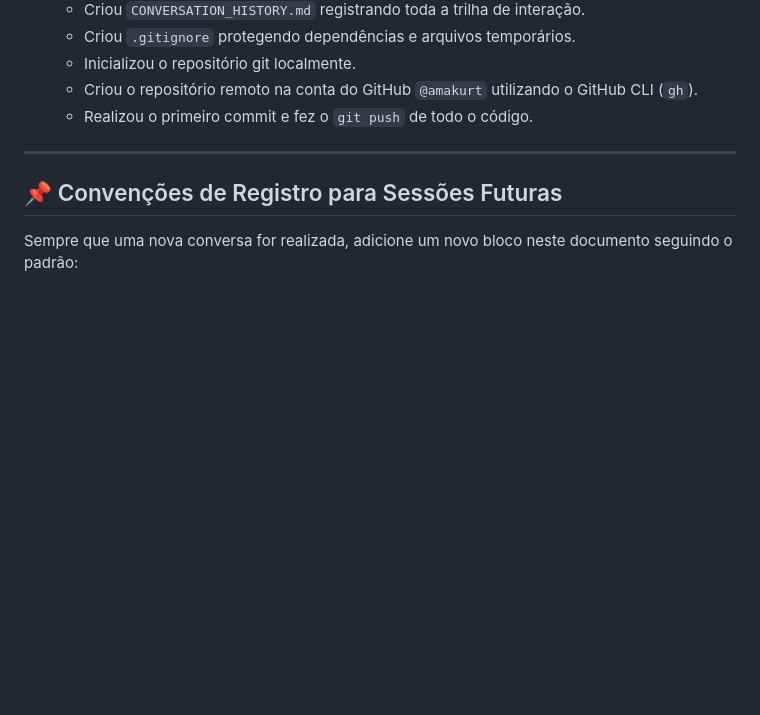
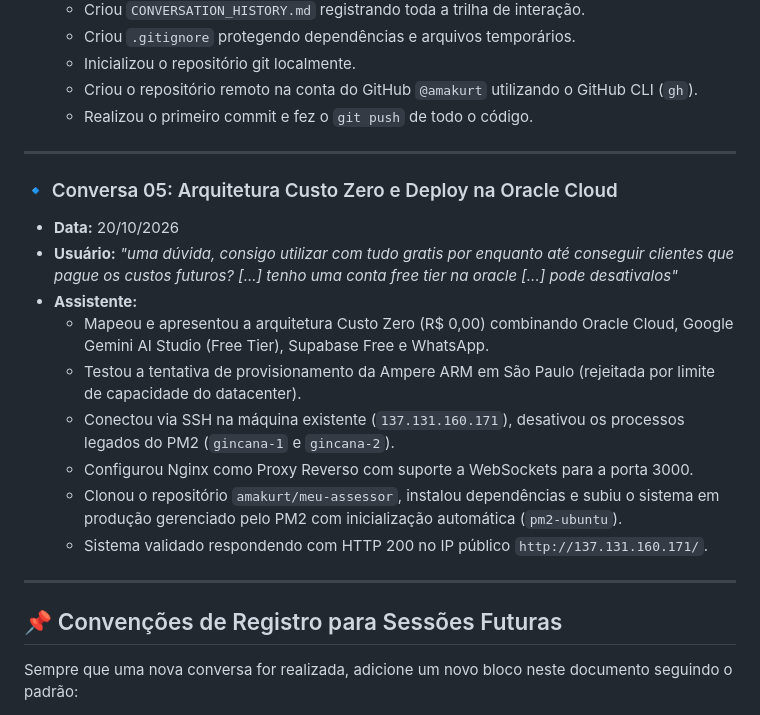
Before and after one commit to amakurt/meu-assessor, a Markdown page: CONVERSATION_HISTORY.md, the part around the change. Rendered like a GitHub page; blank space fills up the shorter version.

```diff
--- a/CONVERSATION_HISTORY.md
+++ b/CONVERSATION_HISTORY.md
@@ -66,6 +66,19 @@ Este documento registra cronologicamente todas as conversas, pedidos do usuário
 
 ---
 
+### 🔹 Conversa 05: Arquitetura Custo Zero e Deploy na Oracle Cloud
+- **Data:** 20/10/2026
+- **Usuário:** *"uma dúvida, consigo utilizar com tudo gratis por enquanto até conseguir clientes que pague os custos futuros? [...] tenho uma conta free tier na oracle [...] pode desativalos"*
+- **Assistente:**
+  - Mapeou e apresentou a arquitetura Custo Zero (R$ 0,00) combinando Oracle Cloud, Google Gemini AI Studio (Free Tier), Supabase Free e WhatsApp.
+  - Testou a tentativa de provisionamento da Ampere ARM em São Paulo (rejeitada por limite de capacidade do datacenter).
+  - Conectou via SSH na máquina existente (`137.131.160.171`), desativou os processos legados do PM2 (`gincana-1` e `gincana-2`).
+  - Configurou Nginx como Proxy Reverso com suporte a WebSockets para a porta 3000.
+  - Clonou o repositório `amakurt/meu-assessor`, instalou dependências e subiu o sistema em produção gerenciado pelo PM2 com inicialização automática (`pm2-ubuntu`).
+  - Sistema validado respondendo com HTTP 200 no IP público `http://137.131.160.171/`.
+
+---
+
 ## 📌 Convenções de Registro para Sessões Futuras
 
 Sempre que uma nova conversa for realizada, adicione um novo bloco neste documento seguindo o padrão:
```
Also changed, not shown: SESSION.md (+25 -7 lines).
